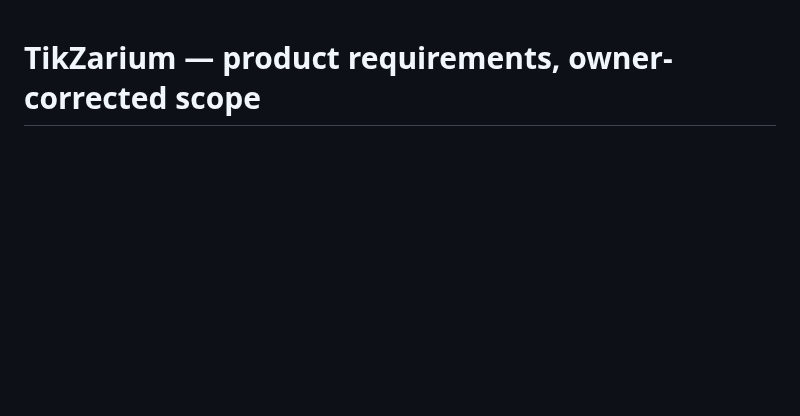
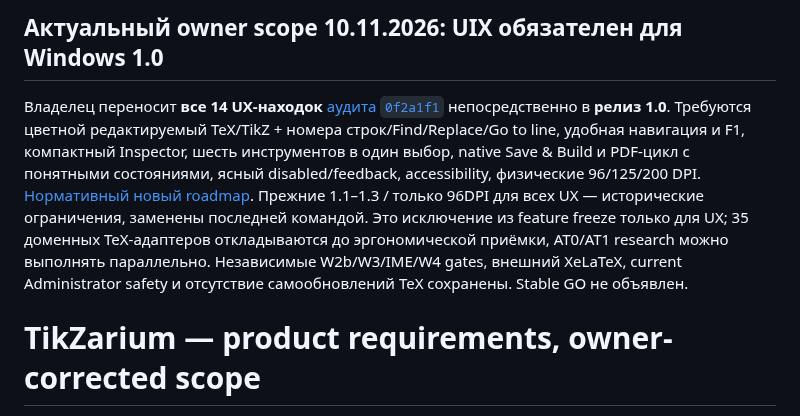
Before and after one commit to i-shutov/tikzarium, a Markdown page: docs/PRODUCT_SPEC.md, the part around the change. Rendered like a GitHub page; blank space fills up the shorter version.

Commit message:
docs(1.0): update canonical release policy, product specification and AGENTS with UIX owner override

```diff
--- a/docs/PRODUCT_SPEC.md
+++ b/docs/PRODUCT_SPEC.md
@@ -1,3 +1,7 @@
+## Актуальный owner scope 10.11.2026: UIX обязателен для Windows 1.0
+
+Владелец переносит **все 14 UX-находок** [аудита `0f2a1f1`](../insights/2026-11-10_CRITICAL_UX_AUDIT_RU.md) непосредственно в **релиз 1.0**. Требуются цветной редактируемый TeX/TikZ + номера строк/Find/Replace/Go to line, удобная навигация и F1, компактный Inspector, шесть инструментов в один выбор, native Save & Build и PDF-цикл с понятными состояниями, ясный disabled/feedback, accessibility, физические 96/125/200 DPI. [Нормативный новый roadmap](../roadmap/WINDOWS_1_0_UIX_OWNER_OVERRIDE_20261110_RU.md). Прежние 1.1–1.3 / только 96DPI для всех UX — исторические ограничения, заменены последней командой. Это исключение из feature freeze только для UX; 35 доменных TeX-адаптеров откладываются до эргономической приёмки, AT0/AT1 research можно выполнять параллельно. Независимые W2b/W3/IME/W4 gates, внешний XeLaTeX, current Administrator safety и отсутствие самообновлений TeX сохранены. Stable GO не объявлен.
+
 # TikZarium — product requirements, owner-corrected scope
 
 **LATEST RELEASE STATUS (2026-11-07):** Windows 1.0 first. Current main 4b79d71a has W0 hosted native/ZIP PASS, W1 personal Server current-user MiKTeX PDF PASS, W2 actual RDP visible native HWND @125% but foreground/F1/PNG BLOCKED, physical Windows10 W3 NOT_RUN, installer/stable W4 BLOCKED. Existing HIGH Administrator is supported with visible trusted-document warning; old non-admin/HIGH restrictions below are historical, not release gates. [Canonical W0–W4](WINDOWS_1_0_RELEASE_CONTROL_RU.md) · [79 problems/solutions](TECHNICAL_INCIDENTS_AND_REMEDIATIONS_RU.md).
```
